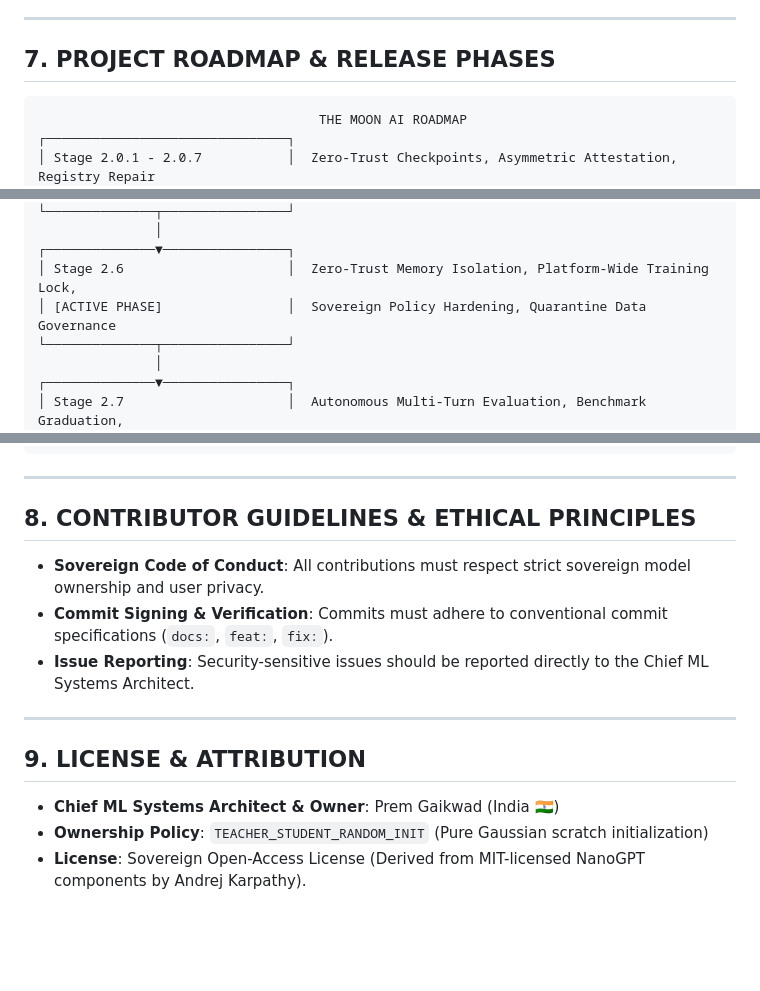
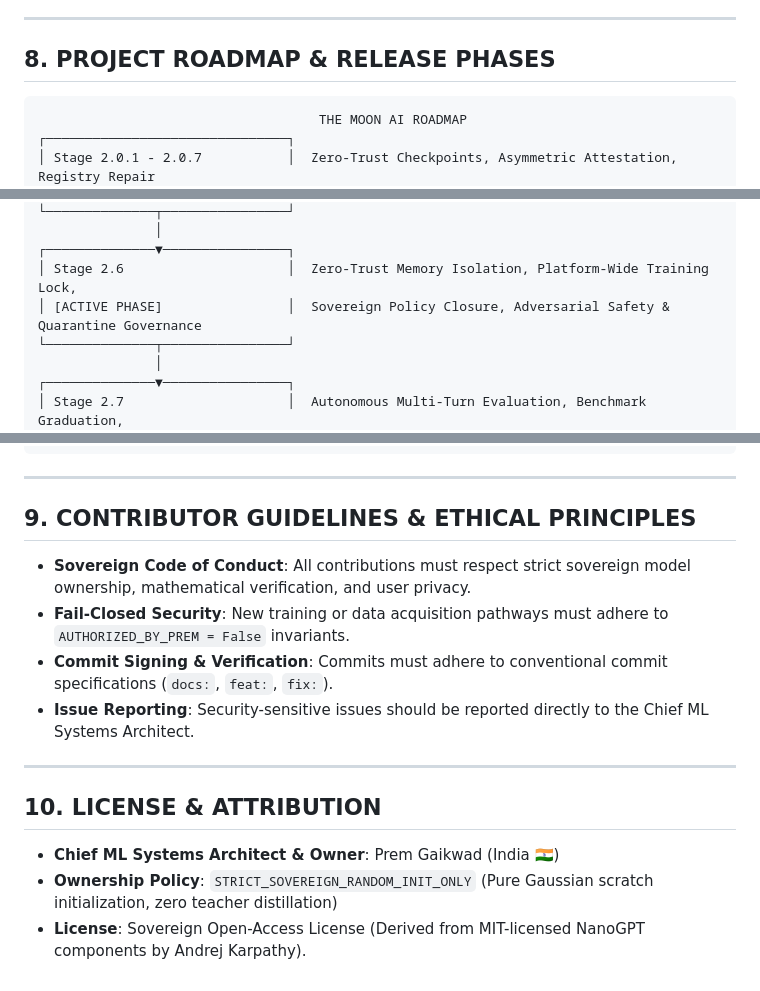
Before and after one commit to Prem759-0/NanoGPT, a Markdown page: README.md, 3 parts joined by grey strips. Rendered like a GitHub page; blank space fills up the shorter version.

Commit message:
docs(readme): finalize project roadmap, governance manifesto and sovereign attribution (10/10)

````diff
--- a/README.md
+++ b/README.md
@@ -308,7 +308,7 @@ Before any authorized training launch, `scripts/preflight_pilot_training.py` cer
 
 ---
 
-## 7. PROJECT ROADMAP & RELEASE PHASES
+## 8. PROJECT ROADMAP & RELEASE PHASES
 
 ```
                                     THE MOON AI ROADMAP
@@ -329,7 +329,7 @@ Before any authorized training launch, `scripts/preflight_pilot_training.py` cer
                │
 ┌──────────────▼────────────────┐
 │ Stage 2.6                     │  Zero-Trust Memory Isolation, Platform-Wide Training Lock,
-│ [ACTIVE PHASE]                │  Sovereign Policy Hardening, Quarantine Data Governance
+│ [ACTIVE PHASE]                │  Sovereign Policy Closure, Adversarial Safety & Quarantine Governance
 └──────────────┬────────────────┘
                │
 ┌──────────────▼────────────────┐
@@ -345,16 +345,17 @@ Before any authorized training launch, `scripts/preflight_pilot_training.py` cer
 
 ---
 
-## 8. CONTRIBUTOR GUIDELINES & ETHICAL PRINCIPLES
+## 9. CONTRIBUTOR GUIDELINES & ETHICAL PRINCIPLES
 
-- **Sovereign Code of Conduct**: All contributions must respect strict sovereign model ownership and user privacy.
+- **Sovereign Code of Conduct**: All contributions must respect strict sovereign model ownership, mathematical verification, and user privacy.
+- **Fail-Closed Security**: New training or data acquisition pathways must adhere to `AUTHORIZED_BY_PREM = False` invariants.
 - **Commit Signing & Verification**: Commits must adhere to conventional commit specifications (`docs:`, `feat:`, `fix:`).
 - **Issue Reporting**: Security-sensitive issues should be reported directly to the Chief ML Systems Architect.
 
 ---
 
-## 9. LICENSE & ATTRIBUTION
+## 10. LICENSE & ATTRIBUTION
 
 - **Chief ML Systems Architect & Owner**: Prem Gaikwad (India 🇮🇳)
-- **Ownership Policy**: `TEACHER_STUDENT_RANDOM_INIT` (Pure Gaussian scratch initialization)
+- **Ownership Policy**: `STRICT_SOVEREIGN_RANDOM_INIT_ONLY` (Pure Gaussian scratch initialization, zero teacher distillation)
 - **License**: Sovereign Open-Access License (Derived from MIT-licensed NanoGPT components by Andrej Karpathy).
````
